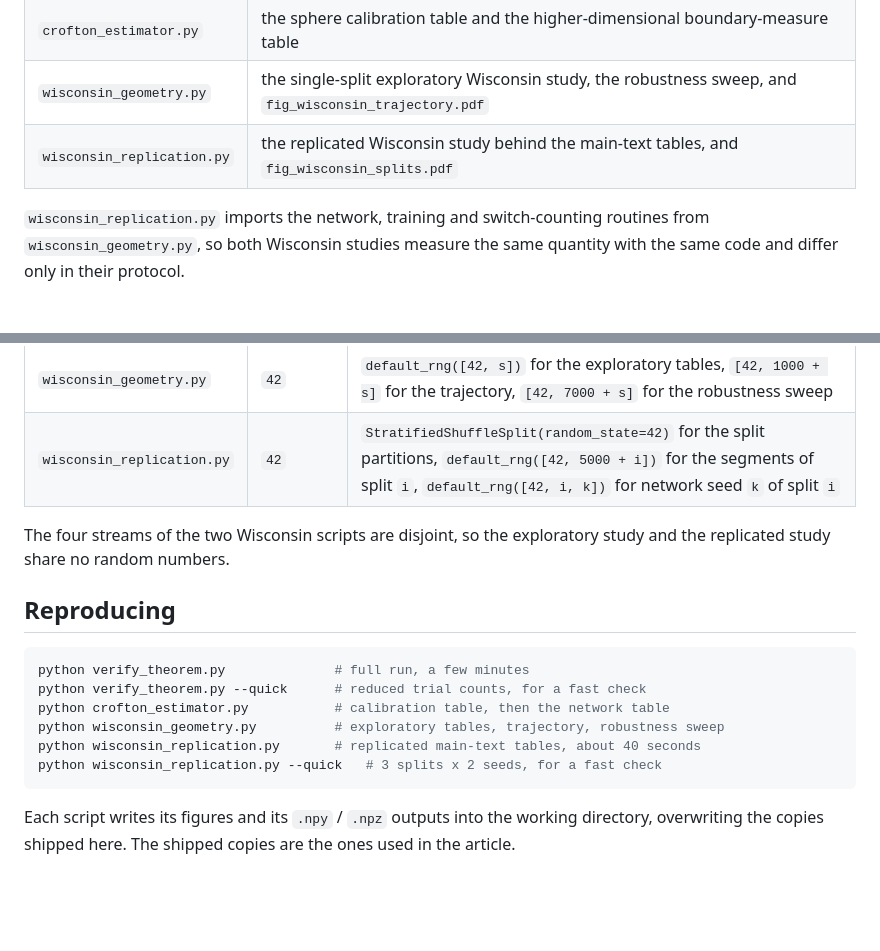
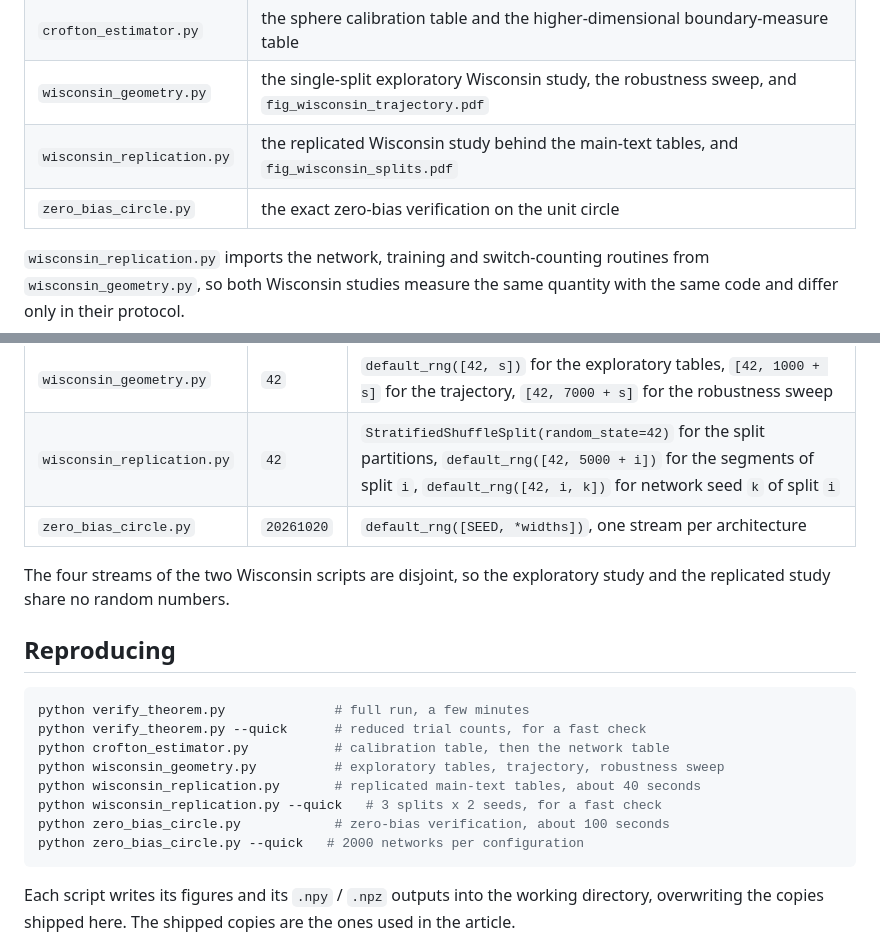
Before and after one commit to Recep-Ozkan/conditional-kac-rice-relu, a Markdown page: README.md, 2 parts joined by grey strips. Rendered like a GitHub page; blank space fills up the shorter version.

Commit message:
Add zero_bias_circle.py to the README tables

````diff
--- a/README.md
+++ b/README.md
@@ -33,6 +33,7 @@ Adam optimiser in `wisconsin_geometry.py` are implemented directly in NumPy.
 | `crofton_estimator.py` | the sphere calibration table and the higher-dimensional boundary-measure table |
 | `wisconsin_geometry.py` | the single-split exploratory Wisconsin study, the robustness sweep, and `fig_wisconsin_trajectory.pdf` |
 | `wisconsin_replication.py` | the replicated Wisconsin study behind the main-text tables, and `fig_wisconsin_splits.pdf` |
+| `zero_bias_circle.py` | the exact zero-bias verification on the unit circle |
 
 `wisconsin_replication.py` imports the network, training and switch-counting
 routines from `wisconsin_geometry.py`, so both Wisconsin studies measure the
@@ -71,6 +72,7 @@ included at scale one and their labels keep their authored size.
 | `crofton_estimator.py` | `20260816` | `default_rng([SEED, d, L])` per configuration; a single `default_rng(SEED)` stream for the sphere calibration |
 | `wisconsin_geometry.py` | `42` | `default_rng([42, s])` for the exploratory tables, `[42, 1000 + s]` for the trajectory, `[42, 7000 + s]` for the robustness sweep |
 | `wisconsin_replication.py` | `42` | `StratifiedShuffleSplit(random_state=42)` for the split partitions, `default_rng([42, 5000 + i])` for the segments of split `i`, `default_rng([42, i, k])` for network seed `k` of split `i` |
+| `zero_bias_circle.py` | `20261020` | `default_rng([SEED, *widths])`, one stream per architecture |
 
 The four streams of the two Wisconsin scripts are disjoint, so the exploratory
 study and the replicated study share no random numbers.
@@ -84,6 +86,8 @@ python crofton_estimator.py           # calibration table, then the network tabl
 python wisconsin_geometry.py          # exploratory tables, trajectory, robustness sweep
 python wisconsin_replication.py       # replicated main-text tables, about 40 seconds
 python wisconsin_replication.py --quick   # 3 splits x 2 seeds, for a fast check
+python zero_bias_circle.py            # zero-bias verification, about 100 seconds
+python zero_bias_circle.py --quick   # 2000 networks per configuration
 ```
 
 Each script writes its figures and its `.npy` / `.npz` outputs into the working
````
